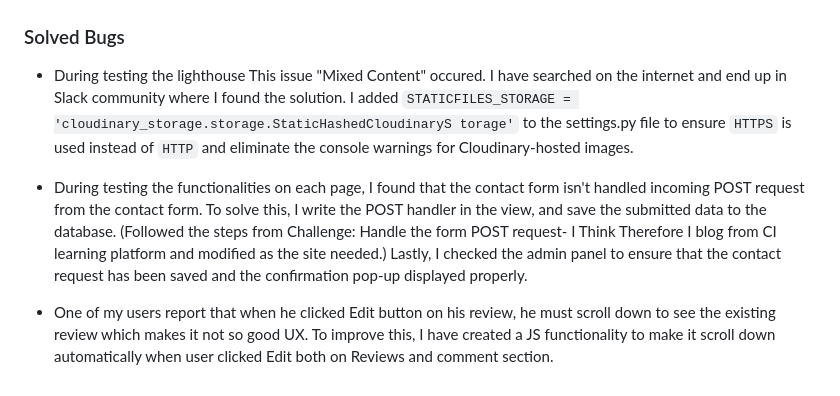
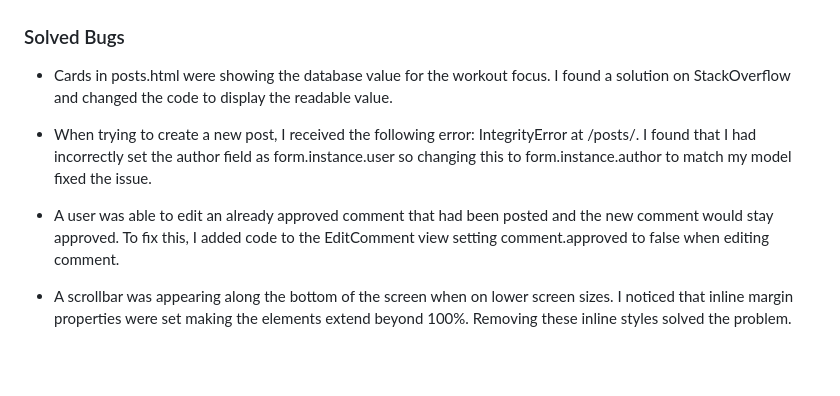
Before and after one commit to cajones93/fitspace-routines, a Markdown page: TESTING.md, the part around one of its changes. GitHub-like rendering; blank space fills up the shorter version.

Commit message:
Add user story testing (no screenshots) and solved bugs to testing.md

```diff
--- a/TESTING.md
+++ b/TESTING.md
@@ -217,10 +219,10 @@ Defensive programming was manually tested with the below user acceptance testing
 
 ### Solved Bugs
 
-- During testing the lighthouse This issue "Mixed Content" occured. I have searched on the internet and end up in Slack community where I found the solution. I added `STATICFILES_STORAGE =
-'cloudinary_storage.storage.StaticHashedCloudinaryS
-torage'` to the settings.py file to ensure `HTTPS` is used instead of `HTTP` and eliminate the console warnings for Cloudinary-hosted images.
+- Cards in posts.html were showing the database value for the workout focus. I found a solution on StackOverflow and changed the code to display the readable value.
 
-- During testing the functionalities on each page, I found that the contact form isn't handled incoming POST request from the contact form. To solve this, I write the POST handler in the view, and save the submitted data to the database. (Followed the steps from Challenge: Handle the form POST request- I Think Therefore I blog from CI learning platform and modified as the site needed.) Lastly, I checked the admin panel to ensure that the contact request has been saved and the confirmation pop-up displayed properly.
+- When trying to create a new post, I received the following error: IntegrityError at /posts/. I found that I had incorrectly set the author field as form.instance.user so changing this to form.instance.author to match my model fixed the issue.
 
-- One of my users report that when he clicked Edit button on his review, he must scroll down to see the existing review which makes it not so good UX. To improve this, I have created a JS functionality to make it scroll down automatically when user clicked Edit both on Reviews and comment section.
+- A user was able to edit an already approved comment that had been posted and the new comment would stay approved. To fix this, I added code to the EditComment view setting comment.approved to false when editing comment.
+
+- A scrollbar was appearing along the bottom of the screen when on lower screen sizes. I noticed that inline margin properties were set making the elements extend beyond 100%. Removing these inline styles solved the problem.
```
Also changed, not shown: other parts of TESTING.md (+11 -9 lines).
